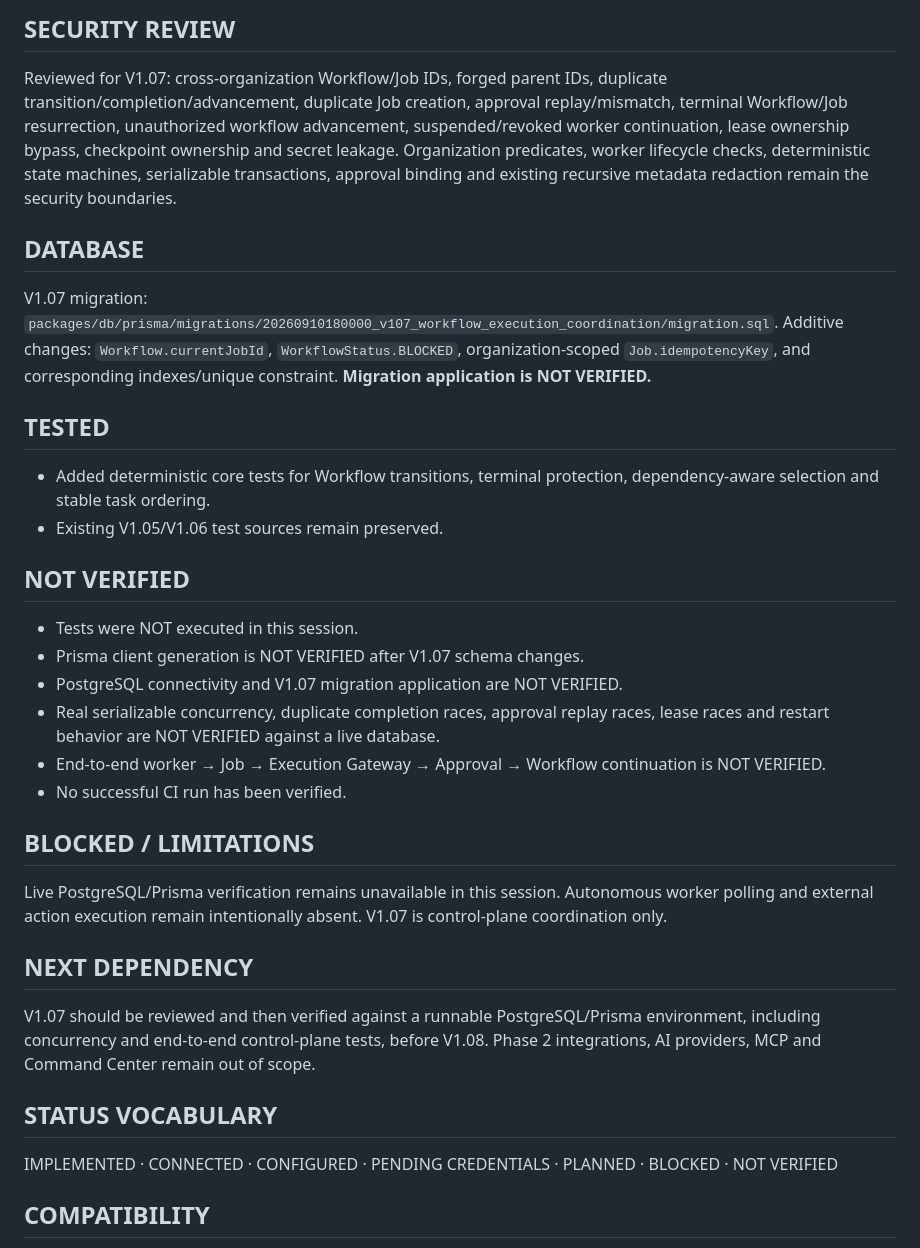
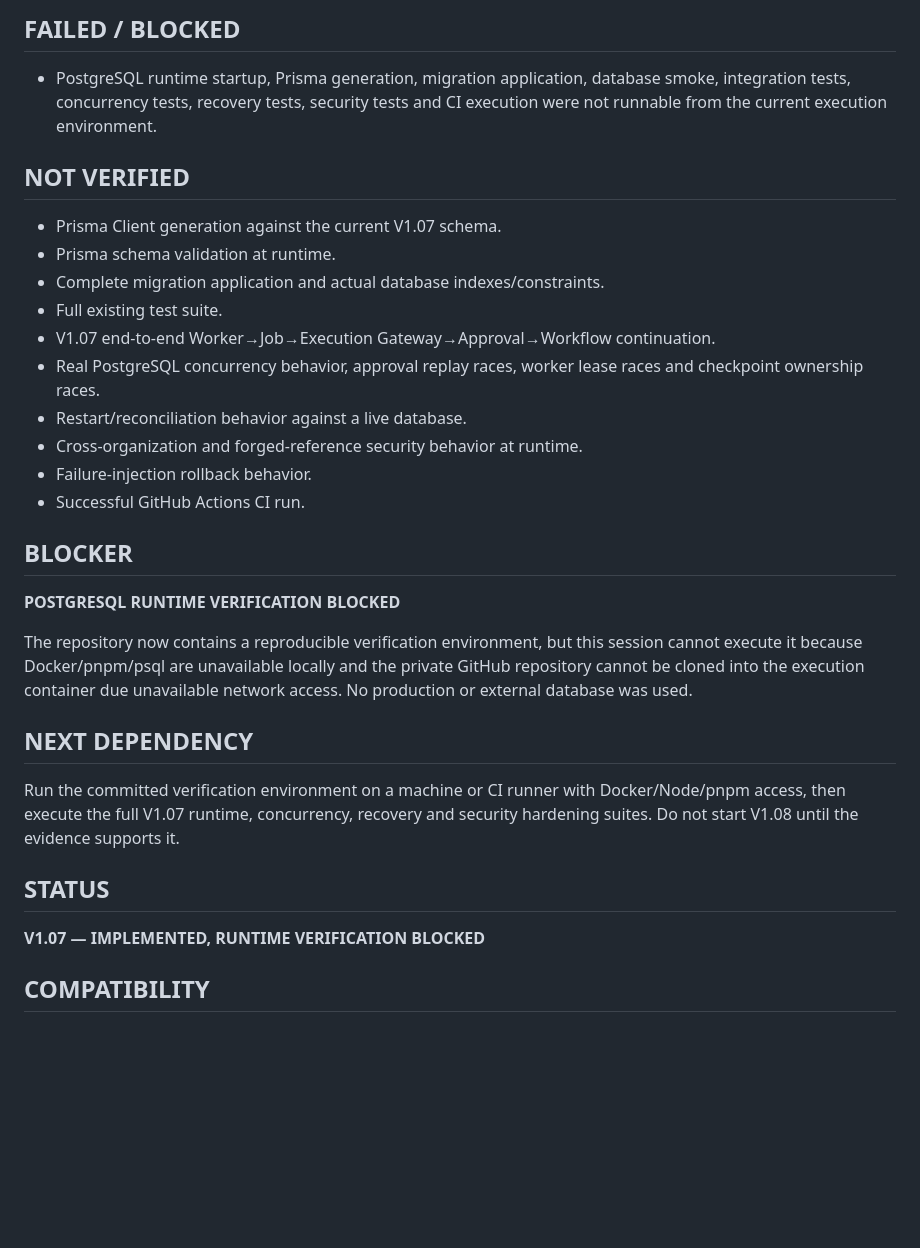
Before and after one commit to leo-ioo8989/os, a Markdown page: PROJECT-STATE.md, the part around one of its changes. Rendered like a GitHub page; blank space fills up the shorter version.

Commit message:
docs(v107): record verification environment status and runtime blocker

```diff
--- a/PROJECT-STATE.md
+++ b/PROJECT-STATE.md
@@ -39,30 +40,29 @@ Restart recovery uses durable state rather than in-memory state. Expired active
 
-## SECURITY REVIEW
-Reviewed for V1.07: cross-organization Workflow/Job IDs, forged parent IDs, duplicate transition/completion/advancement, duplicate Job creation, approval replay/mismatch, terminal Workflow/Job resurrection, unauthorized workflow advancement, suspended/revoked worker continuation, lease ownership bypass, checkpoint ownership and secret leakage. Organization predicates, worker lifecycle checks, deterministic state machines, serializable transactions, approval binding and existing recursive metadata redaction remain the security boundaries.
-
-## DATABASE
-V1.07 migration: `packages/db/prisma/migrations/20260910180000_v107_workflow_execution_coordination/migration.sql`. Additive changes: `Workflow.currentJobId`, `WorkflowStatus.BLOCKED`, organization-scoped `Job.idempotencyKey`, and corresponding indexes/unique constraint. **Migration application is NOT VERIFIED.**
-
-## TESTED
-- Added deterministic core tests for Workflow transitions, terminal protection, dependency-aware selection and stable task ordering.
-- Existing V1.05/V1.06 test sources remain preserved.
+## FAILED / BLOCKED
+- PostgreSQL runtime startup, Prisma generation, migration application, database smoke, integration tests, concurrency tests, recovery tests, security tests and CI execution were not runnable from the current execution environment.
 
 ## NOT VERIFIED
-- Tests were NOT executed in this session.
-- Prisma client generation is NOT VERIFIED after V1.07 schema changes.
-- PostgreSQL connectivity and V1.07 migration application are NOT VERIFIED.
-- Real serializable concurrency, duplicate completion races, approval replay races, lease races and restart behavior are NOT VERIFIED against a live database.
-- End-to-end worker → Job → Execution Gateway → Approval → Workflow continuation is NOT VERIFIED.
-- No successful CI run has been verified.
+- Prisma Client generation against the current V1.07 schema.
+- Prisma schema validation at runtime.
+- Complete migration application and actual database indexes/constraints.
+- Full existing test suite.
+- V1.07 end-to-end Worker→Job→Execution Gateway→Approval→Workflow continuation.
+- Real PostgreSQL concurrency behavior, approval replay races, worker lease races and checkpoint ownership races.
+- Restart/reconciliation behavior against a live database.
+- Cross-organization and forged-reference security behavior at runtime.
+- Failure-injection rollback behavior.
+- Successful GitHub Actions CI run.
 
-## BLOCKED / LIMITATIONS
-Live PostgreSQL/Prisma verification remains unavailable in this session. Autonomous worker polling and external action execution remain intentionally absent. V1.07 is control-plane coordination only.
+## BLOCKER
+**POSTGRESQL RUNTIME VERIFICATION BLOCKED**
+
+The repository now contains a reproducible verification environment, but this session cannot execute it because Docker/pnpm/psql are unavailable locally and the private GitHub repository cannot be cloned into the execution container due unavailable network access. No production or external database was used.
 
 ## NEXT DEPENDENCY
-V1.07 should be reviewed and then verified against a runnable PostgreSQL/Prisma environment, including concurrency and end-to-end control-plane tests, before V1.08. Phase 2 integrations, AI providers, MCP and Command Center remain out of scope.
+Run the committed verification environment on a machine or CI runner with Docker/Node/pnpm access, then execute the full V1.07 runtime, concurrency, recovery and security hardening suites. Do not start V1.08 until the evidence supports it.
 
-## STATUS VOCABULARY
-IMPLEMENTED · CONNECTED · CONFIGURED · PENDING CREDENTIALS · PLANNED · BLOCKED · NOT VERIFIED
+## STATUS
+**V1.07 — IMPLEMENTED, RUNTIME VERIFICATION BLOCKED**
 
 ## COMPATIBILITY
 Product identity remains LEO OS. Existing `@founder-os/*` package namespaces, historical migrations, database identifiers, storage identifiers and `founder_os_session` remain unchanged where renaming would create compatibility risk.
```
Also changed, not shown: other parts of PROJECT-STATE.md (+18 -17 lines).
